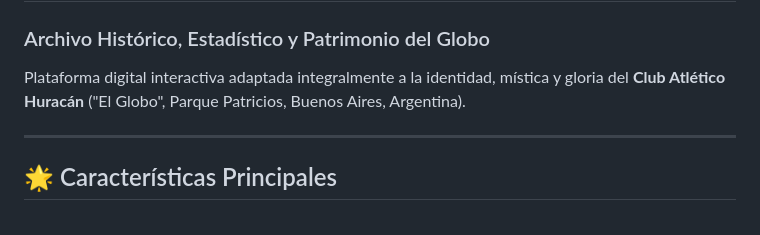
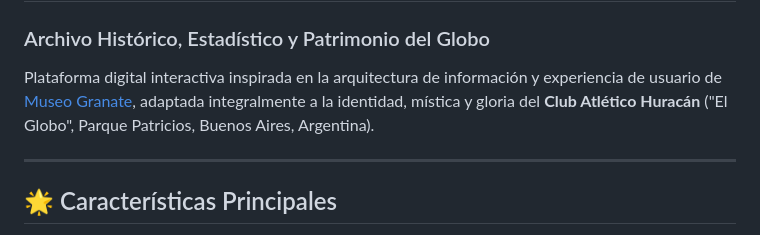
Before and after one commit to cristiansalada/Museo-Huracan, a Markdown page: README.md, the part around the change. GitHub-like rendering.

Commit message:
Actualización automática de README.md en Museo Quemero

```diff
--- a/README.md
+++ b/README.md
@@ -1,7 +1,7 @@
 # Museo Quemero - Club Atlético Huracán
 ### Archivo Histórico, Estadístico y Patrimonio del Globo
 
-Plataforma digital interactiva adaptada integralmente a la identidad, mística y gloria del **Club Atlético Huracán** ("El Globo", Parque Patricios, Buenos Aires, Argentina).
+Plataforma digital interactiva inspirada en la arquitectura de información y experiencia de usuario de [Museo Granate](https://museogranate.clublanus.com/), adaptada integralmente a la identidad, mística y gloria del **Club Atlético Huracán** ("El Globo", Parque Patricios, Buenos Aires, Argentina).
 
 ---
 
```
